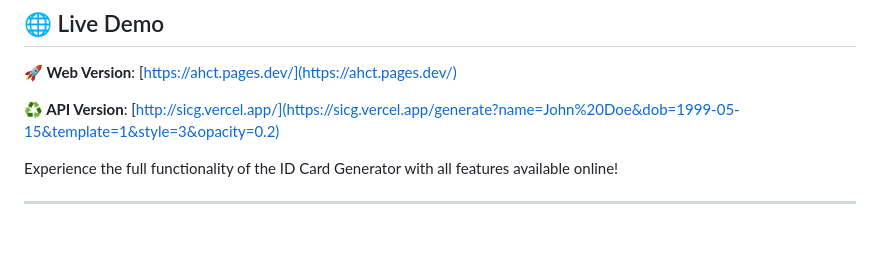
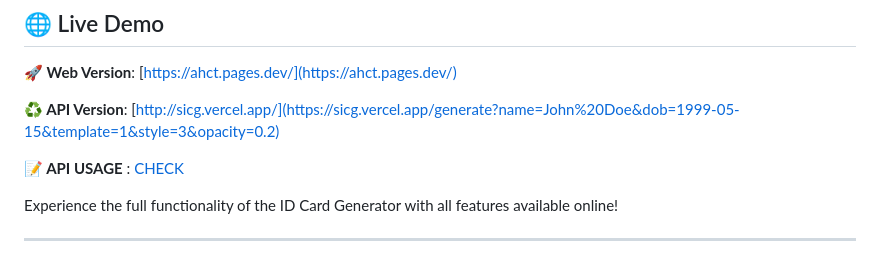
Before and after one commit to BotolMehedi/student-id-card-generator, a Markdown page: README.md, the part around the change. Drawn GitHub-style; blank space fills up the shorter version.

```diff
--- a/README.md
+++ b/README.md
@@ -20,6 +20,8 @@
 **🚀 Web Version**: [https://ahct.pages.dev/](https://ahct.pages.dev/)
 
 **♻️ API Version**: [http://sicg.vercel.app/](https://sicg.vercel.app/generate?name=John%20Doe&dob=1999-05-15&template=1&style=3&opacity=0.2)
+
+**📝 API USAGE** : [CHECK](API-USAGE.md)
 
 Experience the full functionality of the ID Card Generator with all features available online!
 
```
